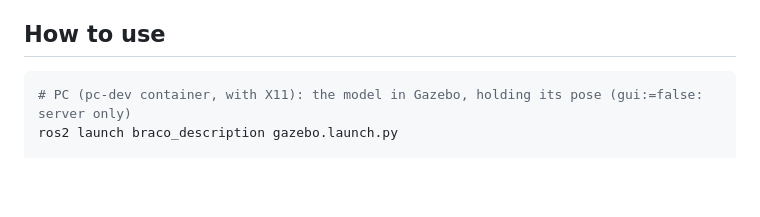
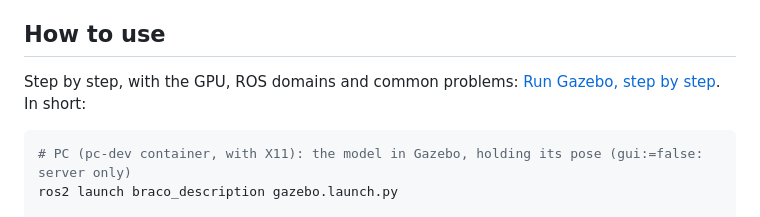
Before and after one commit to SEAME-pt/SEA-ME_Team2_braco, a Markdown page: docs/urdf-sim-to-real.md, the part around the change. Rendered like a GitHub page; blank space fills up the shorter version.

Commit message:
docs(description): step-by-step guide to run Gazebo
braco_description README, "Run Gazebo, step by step": start the containers with the GPU,
stop the PC's sim container when the real arm is on the network, launch Gazebo on its own
ROS domain, move the arm (example, park, by hand, own moves), run the same moves on the
real arm with --real, stop; and a table of common problems (package not found, no window,
no GPU, GZ_IP, two simulations on one domain, joint limiter messages). Linked from the
sim-to-real report.

````diff
--- a/docs/urdf-sim-to-real.md
+++ b/docs/urdf-sim-to-real.md
@@ -5,6 +5,9 @@ This document says where the model came from, what was changed, what is **alread
 measured on the hardware** (section "Open items"). Nothing below marked "to measure" was made up: those are placeholder values.
 
 ## How to use
+
+Step by step, with the GPU, ROS domains and common problems: [Run Gazebo, step by step](../ros2_ws/src/braco_description/README.md#run-gazebo-step-by-step).
+In short:
 
 ```bash
 # PC (pc-dev container, with X11): the model in Gazebo, holding its pose (gui:=false: server only)
````
Also changed, not shown: 1 other file.
